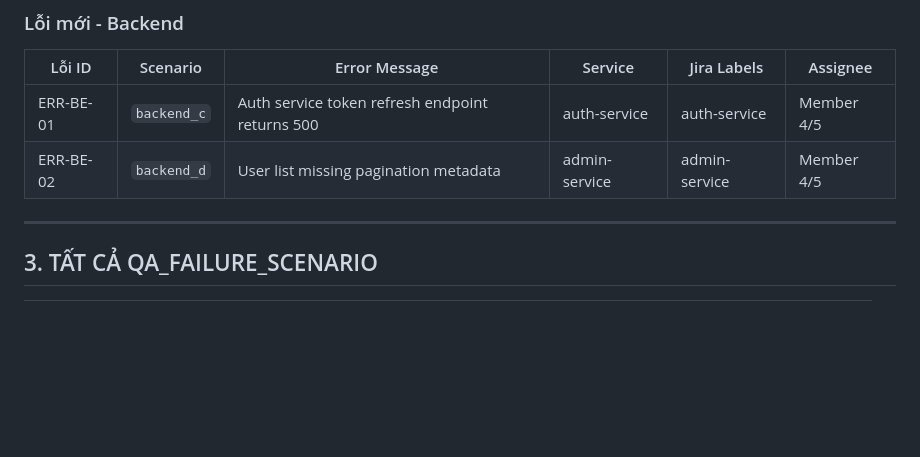
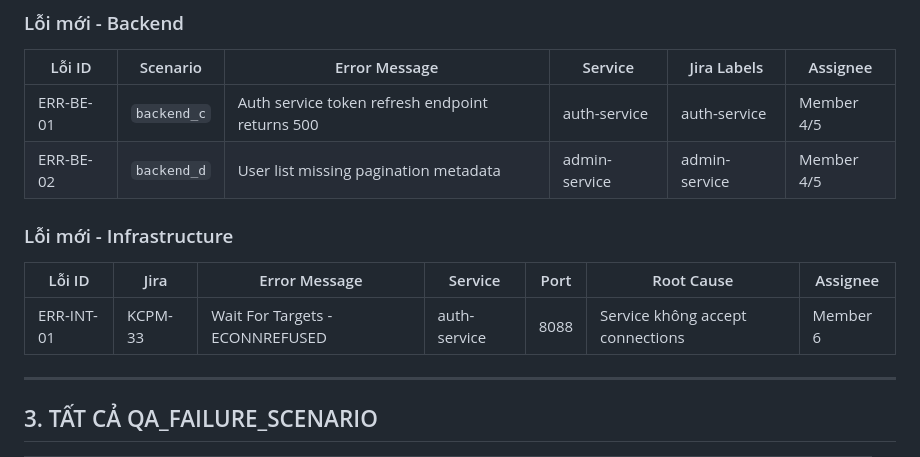
Before and after one commit to Bao1803-H/KCPM, a Markdown page: BICAP-main/qa/TEST_CHECKLIST.md, the part around the change. Drawn GitHub-style; blank space fills up the shorter version.

Commit message:
chỉnh sửa checklist

```diff
--- a/BICAP-main/qa/TEST_CHECKLIST.md
+++ b/BICAP-main/qa/TEST_CHECKLIST.md
@@ -39,6 +39,12 @@
 |---------|----------|---------------|---------|-------------|----------|
 | ERR-BE-01 | `backend_c` | Auth service token refresh endpoint returns 500 | auth-service | auth-service | Member 4/5 |
 | ERR-BE-02 | `backend_d` | User list missing pagination metadata | admin-service | admin-service | Member 4/5 |
+
+### Lỗi mới - Infrastructure
+
+| Lỗi ID | Jira | Error Message | Service | Port | Root Cause | Assignee |
+|---------|------|---------------|---------|------|------------|----------|
+| ERR-INT-01 | KCPM-33 | Wait For Targets - ECONNREFUSED | auth-service | 8088 | Service không accept connections | Member 6 |
 
 ---
 
```
